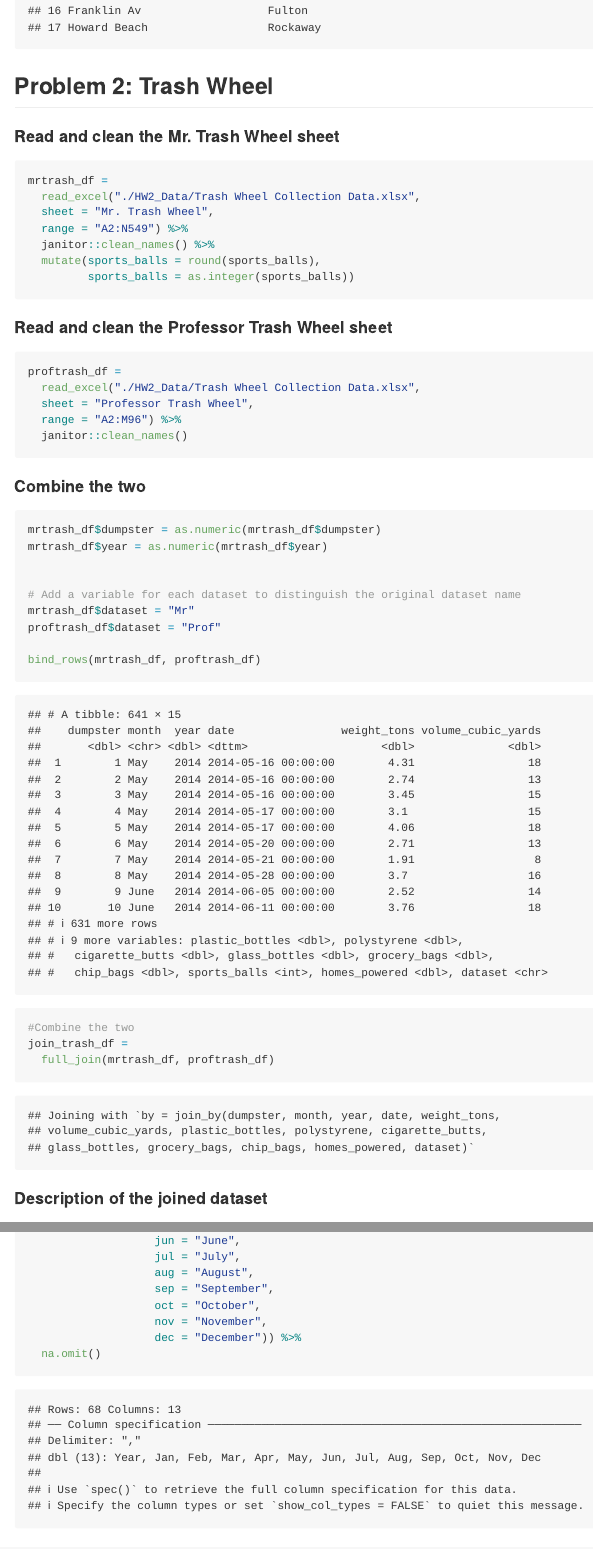
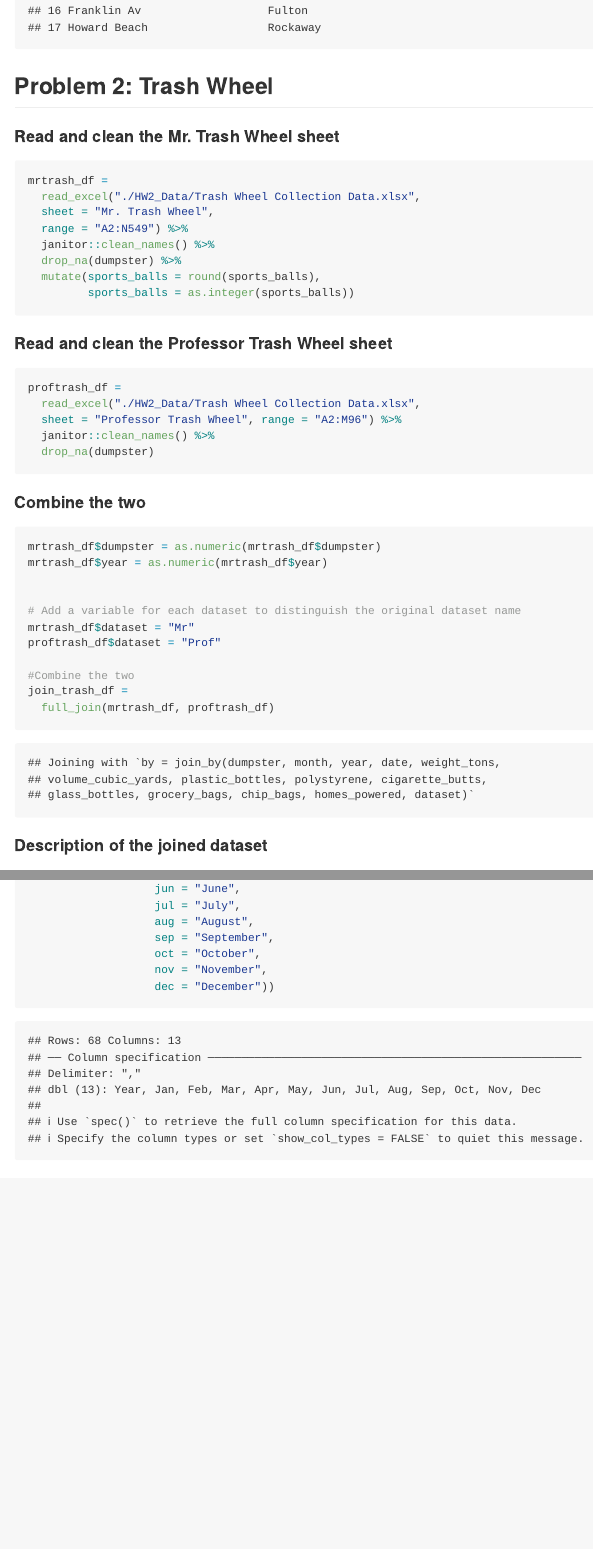
Before and after one commit to mawenyan1219/p8105_hw2_wm2460, an R Markdown document (p8105_hw2_wm2460.Rmd): the page in a window 1100 px wide, from 2930 px down, and a second part further down, joined at a grey line. Rendered offline with R 4.5, knitr and Pandoc, with nearby package versions; long lines of code are wrapped; column names are cleaned by a stand-in for the janitor package.

Commit message:
Made some edits. HW 2 Submission - uni: wm2460

````diff
--- a/p8105_hw2_wm2460.Rmd
+++ b/p8105_hw2_wm2460.Rmd
@@ -102,6 +102,7 @@ mrtrash_df =
   sheet = "Mr. Trash Wheel",
   range = "A2:N549") %>%
   janitor::clean_names() %>%
+  drop_na(dumpster) %>%
   mutate(sports_balls = round(sports_balls),
          sports_balls = as.integer(sports_balls))
 ```
@@ -111,9 +112,9 @@ mrtrash_df =
 ```{r prof_trash_wheel}
 proftrash_df =
   read_excel("./HW2_Data/Trash Wheel Collection Data.xlsx",
-  sheet = "Professor Trash Wheel",
-  range = "A2:M96") %>%
-  janitor::clean_names()
+  sheet = "Professor Trash Wheel", range = "A2:M96") %>%
+  janitor::clean_names() %>%
+  drop_na(dumpster)
 ```
 
 
@@ -126,8 +127,6 @@ mrtrash_df$year = as.numeric(mrtrash_df$year)
 # Add a variable for each dataset to distinguish the original dataset name
 mrtrash_df$dataset = "Mr"
 proftrash_df$dataset = "Prof"
-
-bind_rows(mrtrash_df, proftrash_df)
 
 #Combine the two
 join_trash_df =
@@ -202,8 +202,7 @@ unemployment =
                    sep = "September",
                    oct = "October",
                    nov = "November",
-                   dec = "December")) %>%
-  na.omit()
+                   dec = "December"))
 ```
 
 #### Merging
````
Also changed, not shown: p8105_hw2_wm2460.md, p8105_hw2_wm2460.Rmd (2 more changed lines).
